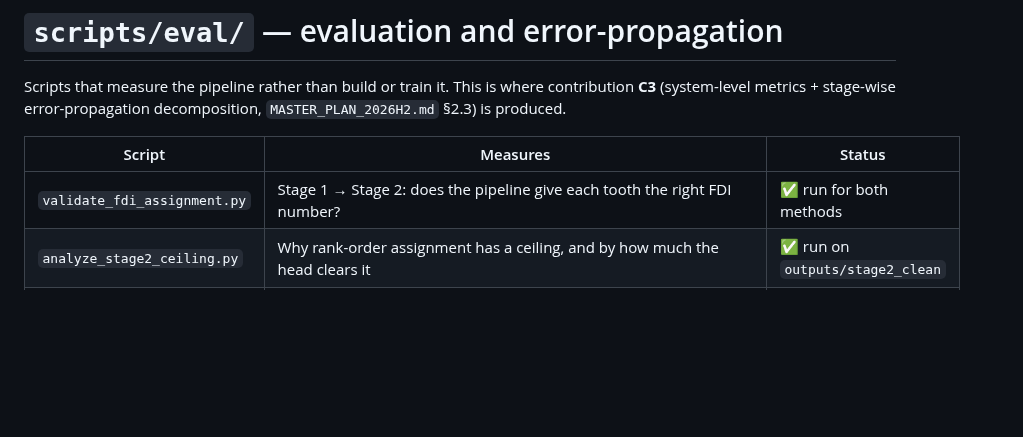
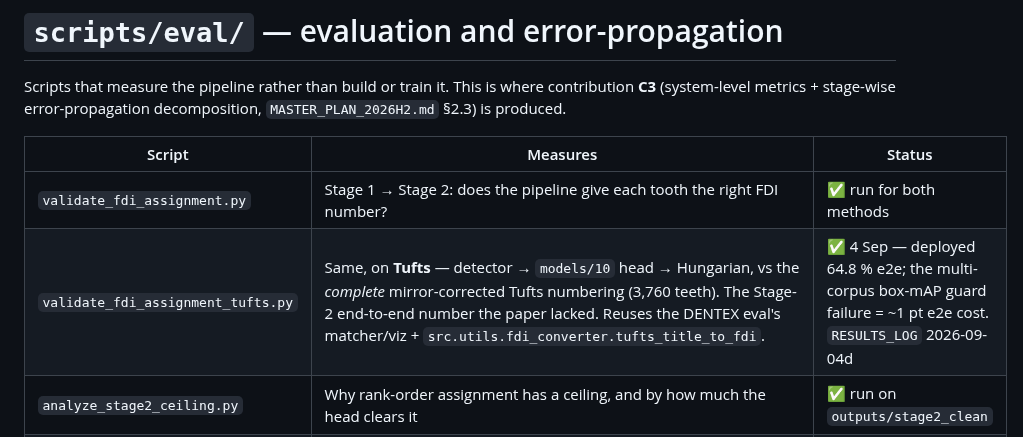
Before and after one commit to csdeepak/An-Intelligent-Dental-Assisting-System-for-Dentists-in-Cavity-and-Periodontal-Disease-Detection, a Markdown page: scripts/eval/README.md, the part around the change. Drawn GitHub-style; blank space fills up the shorter version.

Commit message:
docs: scripts/eval/README -- add validate_fdi_assignment_tufts.py row
Co-Authored-By: Claude Sonnet 5 <noreply@anthropic.com>

```diff
--- a/scripts/eval/README.md
+++ b/scripts/eval/README.md
@@ -7,6 +7,7 @@ Scripts that measure the pipeline rather than build or train it. This is where c
 | Script | Measures | Status |
 |---|---|---|
 | `validate_fdi_assignment.py` | Stage 1 → Stage 2: does the pipeline give each tooth the right FDI number? | ✅ run for both methods |
+| `validate_fdi_assignment_tufts.py` | Same, on **Tufts** — detector → `models/10` head → Hungarian, vs the *complete* mirror-corrected Tufts numbering (3,760 teeth). The Stage-2 end-to-end number the paper lacked. Reuses the DENTEX eval's matcher/viz + `src.utils.fdi_converter.tufts_title_to_fdi`. | ✅ 4 Sep — deployed 64.8 % e2e; the multi-corpus box-mAP guard failure = ~1 pt e2e cost. `RESULTS_LOG` 2026-09-04d |
 | `analyze_stage2_ceiling.py` | Why rank-order assignment has a ceiling, and by how much the head clears it | ✅ run on `outputs/stage2_clean` |
 | `ablate_head_inputs.py` | Which input carries which FDI digit — tests the architecture's stated rationale | ✅ run on the 2,729-crop val split |
 | `compare_caries_gates.py` | Before/after for the caries gate, through the pipeline, same boxes and crops | ✅ 84.9% → 19.1% |
```
